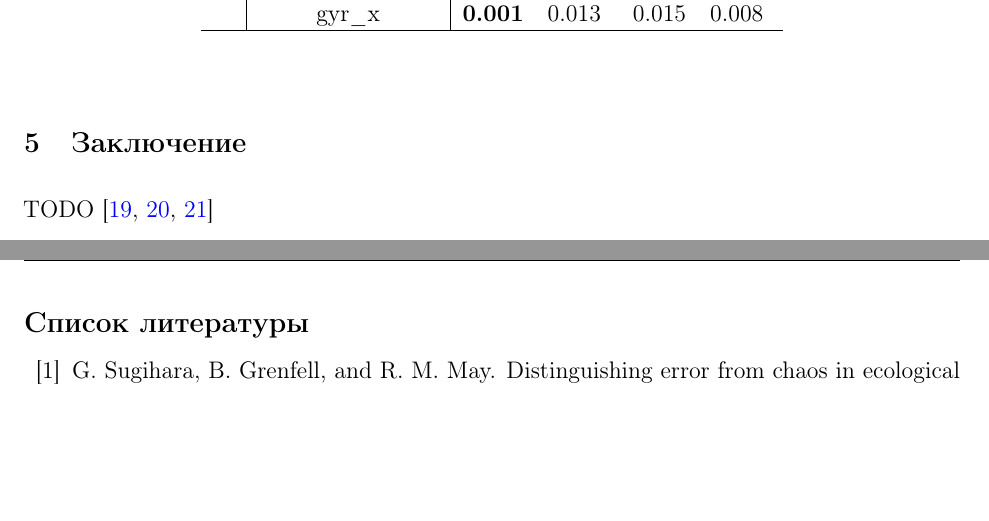
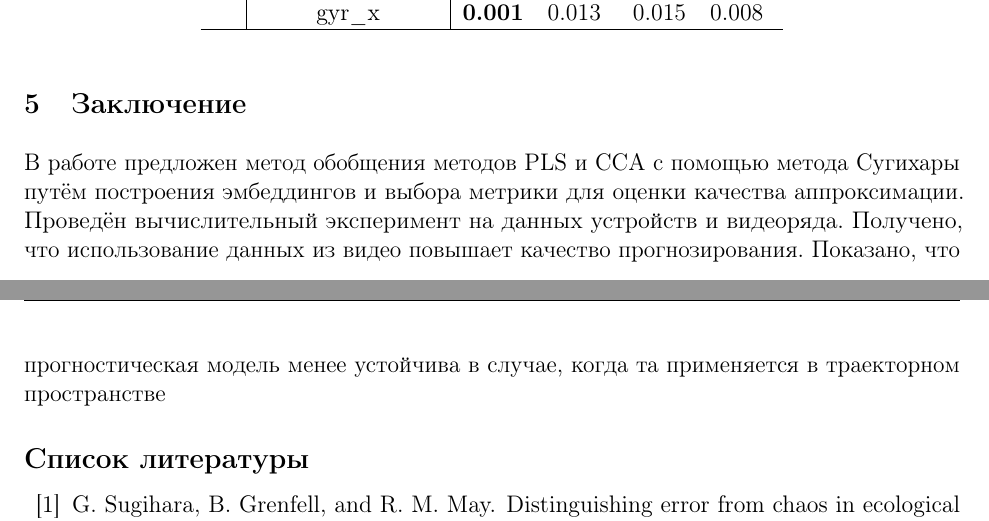
Before and after one commit to Intelligent-Systems-Phystech/2022-Project-90, a LaTeX paper (paper/Vladimirov2022RestoringHandMovement.tex): two parts of pages 10 and 11 of 12, joined at a grey line, cut so that both start at the same text, the shorter picture padded with empty space. Compiled offline with pdfLaTeX.

Commit message:
Add conclusion

```diff
--- a/paper/Vladimirov2022RestoringHandMovement.tex
+++ b/paper/Vladimirov2022RestoringHandMovement.tex
@@ -298,7 +298,10 @@ $$ \underset{\psi_1, \ldots, \psi_{t_0-1}}{\text{min}} E(\widehat{X_{t_0}} - y_0
 \end{table}
 
 \section{Заключение}
-TODO \citep{de2020latent, chen2018neuralode, yaushev2021concordant}
+В работе предложен метод обобщения методов PLS и CCA с помощью метода Сугихары путём построения эмбеддингов и выбора метрики для оценки качества аппроксимации.
+Проведён вычислительный эксперимент на данных устройств и видеоряда.
+Получено, что использование данных из видео повышает качество прогнозирования.
+Показано, что прогностическая модель менее устойчива в случае, когда та применяется в траекторном пространстве
 
 \bibliographystyle{unsrtnat}
 \bibliography{Vladimirov2022RestoringHandMovement.bib}
```
Also changed, not shown: code/other.txt (added, +7 -0 lines), code/requirements.txt (+91 -4 lines), figures/predictions.png (renamed from predictions.png), paper/Vladimirov2022RestoringHandMovement.pdf.
